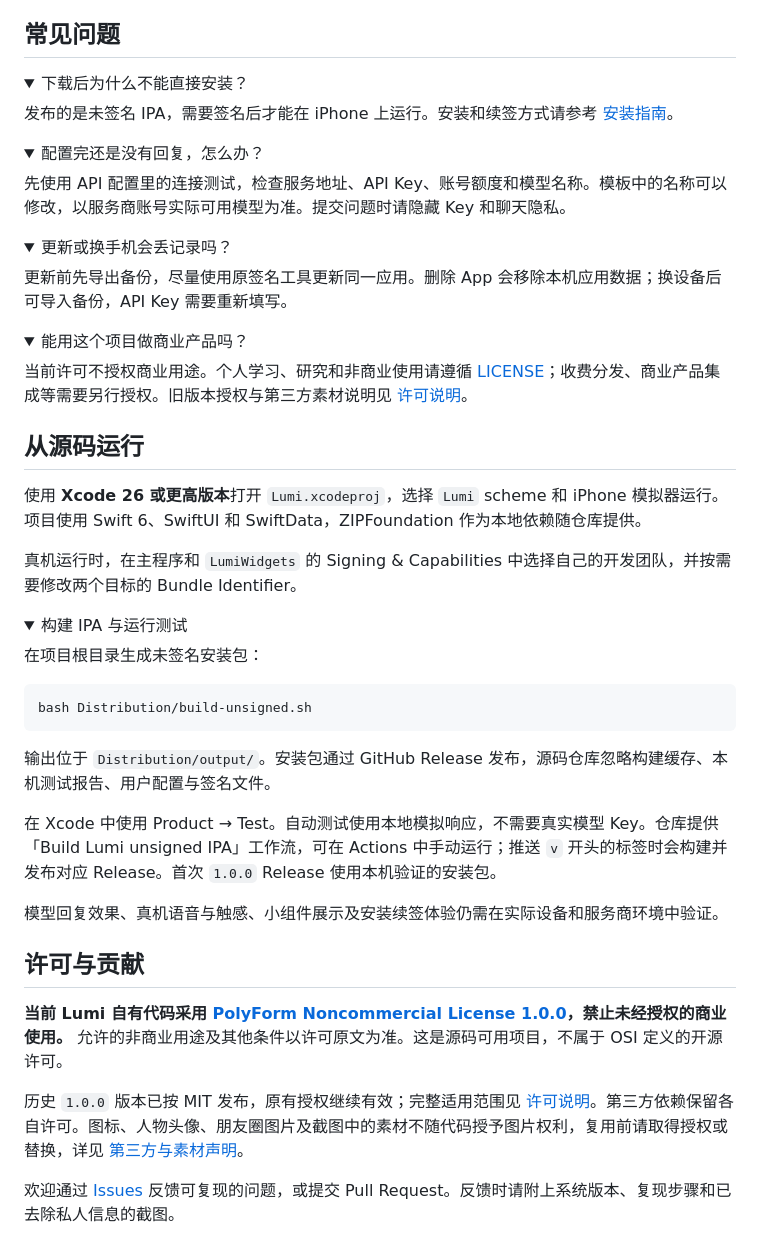
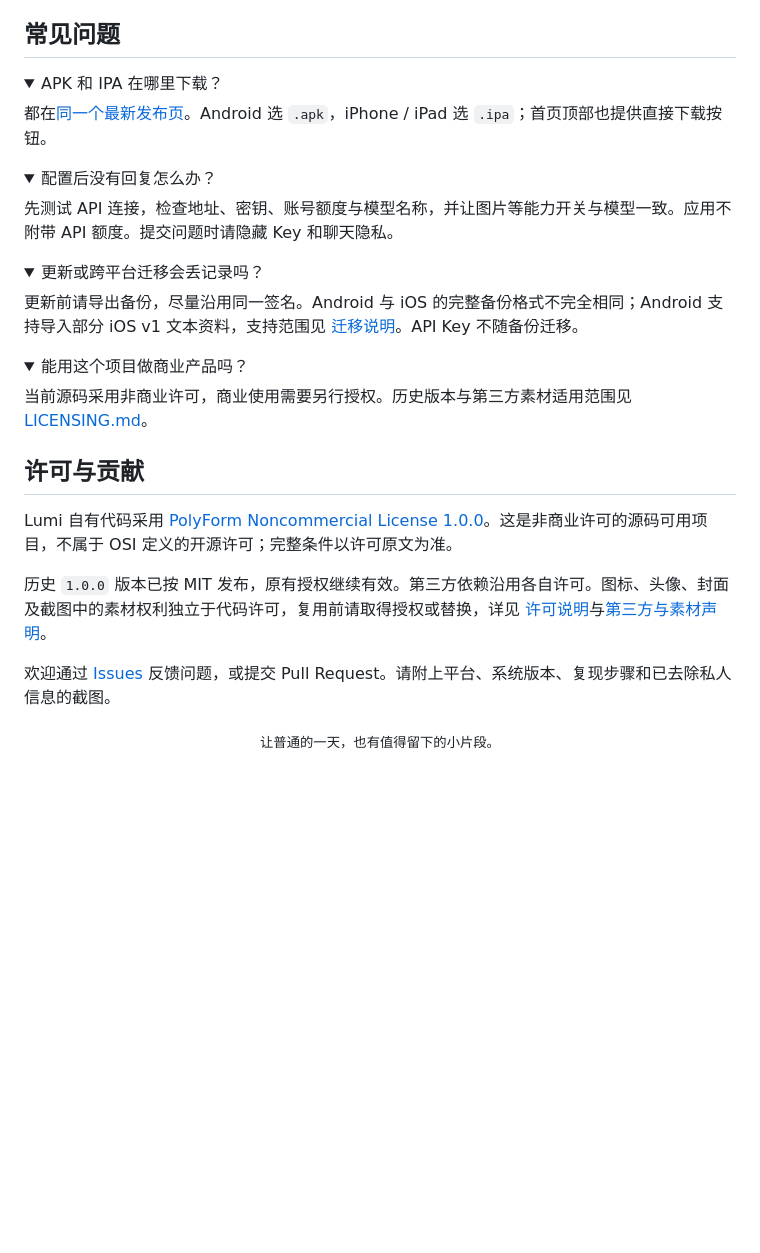
Before and after one commit to NakanoNino233/Lumi, a Markdown page: README.md, the part around one of its changes. GitHub-like rendering; folded sections open; blank space fills up the shorter version.

````diff
--- a/README.md
+++ b/README.md
@@ -105,60 +157,39 @@ Lumi 把聊天、好友人设、记忆和生活动态放在一个地方。你可
 ## 常见问题
 
 <details>
-<summary>下载后为什么不能直接安装？</summary>
+<summary>APK 和 IPA 在哪里下载？</summary>
 
-发布的是未签名 IPA，需要签名后才能在 iPhone 上运行。安装和续签方式请参考 [安装指南](Documentation/Installation.md)。
+都在[同一个最新发布页](https://github.com/NakanoNino233/Lumi/releases/latest)。Android 选 `.apk`，iPhone / iPad 选 `.ipa`；首页顶部也提供直接下载按钮。
 
 </details>
 
 <details>
-<summary>配置完还是没有回复，怎么办？</summary>
+<summary>配置后没有回复怎么办？</summary>
 
-先使用 API 配置里的连接测试，检查服务地址、API Key、账号额度和模型名称。模板中的名称可以修改，以服务商账号实际可用模型为准。提交问题时请隐藏 Key 和聊天隐私。
+先测试 API 连接，检查地址、密钥、账号额度与模型名称，并让图片等能力开关与模型一致。应用不附带 API 额度。提交问题时请隐藏 Key 和聊天隐私。
 
 </details>
 
 <details>
-<summary>更新或换手机会丢记录吗？</summary>
+<summary>更新或跨平台迁移会丢记录吗？</summary>
 
-更新前先导出备份，尽量使用原签名工具更新同一应用。删除 App 会移除本机应用数据；换设备后可导入备份，API Key 需要重新填写。
+更新前请导出备份，尽量沿用同一签名。Android 与 iOS 的完整备份格式不完全相同；Android 支持导入部分 iOS v1 文本资料，支持范围见 [迁移说明](android/README.md)。API Key 不随备份迁移。
 
 </details>
 
 <details>
 <summary>能用这个项目做商业产品吗？</summary>
 
-当前许可不授权商业用途。个人学习、研究和非商业使用请遵循 [LICENSE](LICENSE)；收费分发、商业产品集成等需要另行授权。旧版本授权与第三方素材说明见 [许可说明](LICENSING.md)。
-
-</details>
-
-## 从源码运行
-
-使用 **Xcode 26 或更高版本**打开 `Lumi.xcodeproj`，选择 `Lumi` scheme 和 iPhone 模拟器运行。项目使用 Swift 6、SwiftUI 和 SwiftData，ZIPFoundation 作为本地依赖随仓库提供。
-
-真机运行时，在主程序和 `LumiWidgets` 的 Signing & Capabilities 中选择自己的开发团队，并按需要修改两个目标的 Bundle Identifier。
-
-<details>
-<summary>构建 IPA 与运行测试</summary>
-
-在项目根目录生成未签名安装包：
-
-```bash
-bash Distribution/build-unsigned.sh
-```
-
-输出位于 `Distribution/output/`。安装包通过 GitHub Release 发布，源码仓库忽略构建缓存、本机测试报告、用户配置与签名文件。
-
-在 Xcode 中使用 Product → Test。自动测试使用本地模拟响应，不需要真实模型 Key。仓库提供「Build Lumi unsigned IPA」工作流，可在 Actions 中手动运行；推送 `v` 开头的标签时会构建并发布对应 Release。首次 `1.0.0` Release 使用本机验证的安装包。
-
-模型回复效果、真机语音与触感、小组件展示及安装续签体验仍需在实际设备和服务商环境中验证。
+当前源码采用非商业许可，商业使用需要另行授权。历史版本与第三方素材适用范围见 [LICENSING.md](LICENSING.md)。
 
 </details>
 
 ## 许可与贡献
 
-**当前 Lumi 自有代码采用 [PolyForm Noncommercial License 1.0.0](LICENSE)，禁止未经授权的商业使用。** 允许的非商业用途及其他条件以许可原文为准。这是源码可用项目，不属于 OSI 定义的开源许可。
+Lumi 自有代码采用 [PolyForm Noncommercial License 1.0.0](LICENSE)。这是非商业许可的源码可用项目，不属于 OSI 定义的开源许可；完整条件以许可原文为准。
 
-历史 `1.0.0` 版本已按 MIT 发布，原有授权继续有效；完整适用范围见 [许可说明](LICENSING.md)。第三方依赖保留各自许可。图标、人物头像、朋友圈图片及截图中的素材不随代码授予图片权利，复用前请取得授权或替换，详见 [第三方与素材声明](THIRD_PARTY_NOTICES.md)。
+历史 `1.0.0` 版本已按 MIT 发布，原有授权继续有效。第三方依赖沿用各自许可。图标、头像、封面及截图中的素材权利独立于代码许可，复用前请取得授权或替换，详见 [许可说明](LICENSING.md)与[第三方与素材声明](THIRD_PARTY_NOTICES.md)。
 
-欢迎通过 [Issues](https://github.com/NakanoNino233/Lumi/issues) 反馈可复现的问题，或提交 Pull Request。反馈时请附上系统版本、复现步骤和已去除私人信息的截图。
+欢迎通过 [Issues](https://github.com/NakanoNino233/Lumi/issues) 反馈问题，或提交 Pull Request。请附上平台、系统版本、复现步骤和已去除私人信息的截图。
+
+<p align="center"><sub>让普通的一天，也有值得留下的小片段。</sub></p>
````
Also changed, not shown: other parts of README.md (+116 -64 lines), README.en.md (+131 -110 lines), android/README.md (+3 -3 lines), Documentation/Images/Android/friends.png (added), Documentation/Images/Android/home.png (added), Documentation/Images/Android/moments.png (added), 1 other file.
